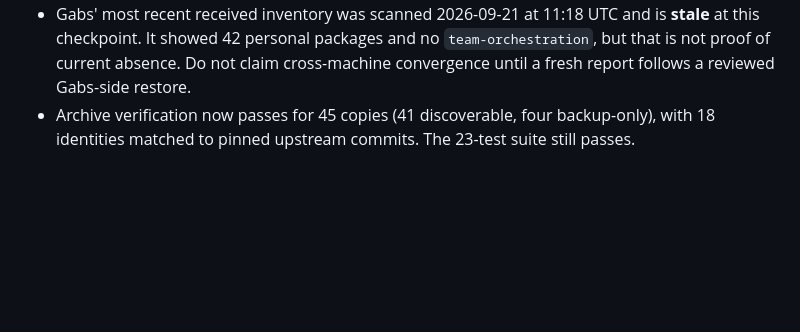
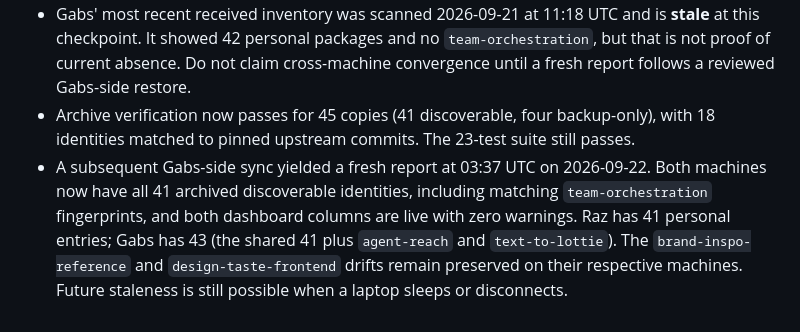
Before and after one commit to razmatas/codex-skill-library, a Markdown page: docs/REVIEW.md, the part around the change. Drawn GitHub-style; blank space fills up the shorter version.

Commit message:
Record both laptops synced with latest skill

```diff
--- a/docs/REVIEW.md
+++ b/docs/REVIEW.md
@@ -54,3 +54,4 @@ Verification at this checkpoint: 44 archived fingerprints passed; 18 archived id
 - Raz's missing `team-orchestration` package was installed by the missing-only restore workflow. His `brand-inspo-reference` conflict was preserved. The Raz dashboard scan now reports 220 entries, including 41 personal packages.
 - Gabs' most recent received inventory was scanned 2026-09-21 at 11:18 UTC and is **stale** at this checkpoint. It showed 42 personal packages and no `team-orchestration`, but that is not proof of current absence. Do not claim cross-machine convergence until a fresh report follows a reviewed Gabs-side restore.
 - Archive verification now passes for 45 copies (41 discoverable, four backup-only), with 18 identities matched to pinned upstream commits. The 23-test suite still passes.
+- A subsequent Gabs-side sync yielded a fresh report at 03:37 UTC on 2026-09-22. Both machines now have all 41 archived discoverable identities, including matching `team-orchestration` fingerprints, and both dashboard columns are live with zero warnings. Raz has 41 personal entries; Gabs has 43 (the shared 41 plus `agent-reach` and `text-to-lottie`). The `brand-inspo-reference` and `design-taste-frontend` drifts remain preserved on their respective machines. Future staleness is still possible when a laptop sleeps or disconnects.
```
